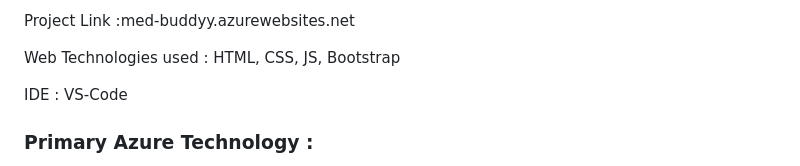
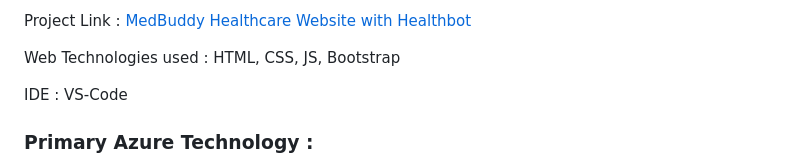
Before and after one commit to Pranaya211/MedBuddy, a Markdown page: README.md, the part around one of its changes. Rendered like a GitHub page.

```diff
--- a/README.md
+++ b/README.md
@@ -6,5 +6,5 @@ This is the our final project created for Microsoft Future Ready Talent Virtual
 
-Project Link :med-buddyy.azurewebsites.net
+Project Link : [MedBuddy Healthcare Website with Healthbot](https://med-buddyy.azurewebsites.net/)
 
 Web Technologies used : HTML, CSS, JS, Bootstrap
 
```
Also changed, not shown: other parts of README.md (+1 -1 lines).
